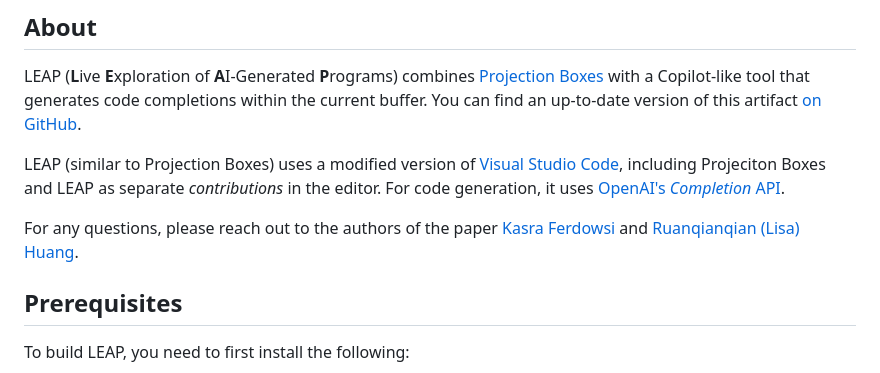
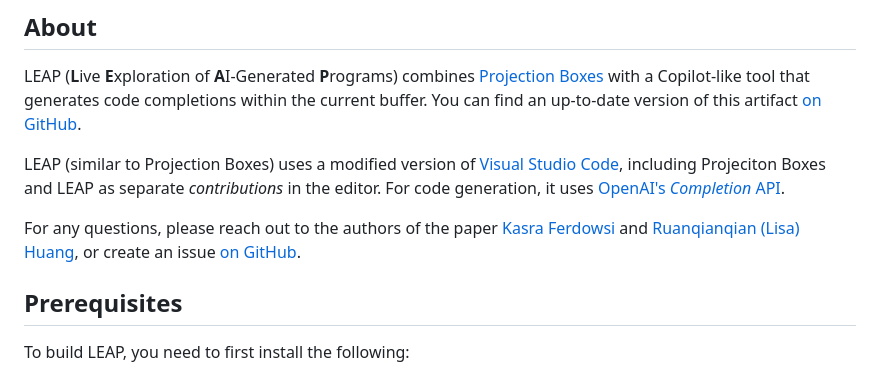
Before and after one commit to KasraF/LEAP-Artifact, a Markdown page: README.md, the part around the change. Drawn GitHub-style.

Commit message:
added a note that people can create an issue on GitHub

```diff
--- a/README.md
+++ b/README.md
@@ -12,7 +12,7 @@ LEAP (**L**ive **E**xploration of **A**I-Generated **P**rograms) combines [Proje
 
 LEAP (similar to Projection Boxes) uses a modified version of [Visual Studio Code](https://github.com/microsoft/vscode), including Projeciton Boxes and LEAP as separate _contributions_ in the editor. For code generation, it uses [OpenAI's _Completion_ API](https://platform.openai.com/docs/api-reference/completions).
 
-For any questions, please reach out to the authors of the paper [Kasra Ferdowsi](mailto:kferdows@ucsd.edu) and [Ruanqianqian (Lisa) Huang](mailto:r6huang@ucsd.edu).
+For any questions, please reach out to the authors of the paper [Kasra Ferdowsi](mailto:kferdows@ucsd.edu) and [Ruanqianqian (Lisa) Huang](mailto:r6huang@ucsd.edu), or create an issue [on GitHub](https://github.com/KasraF/LEAP-Artifact).
 
 ## Prerequisites
 To build LEAP, you need to first install the following:
```
